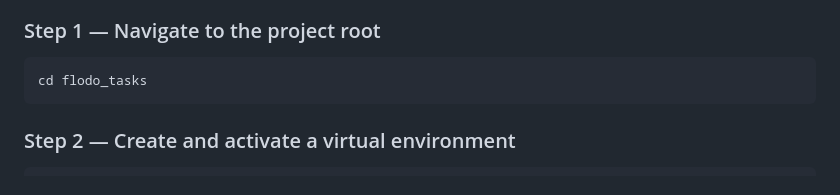
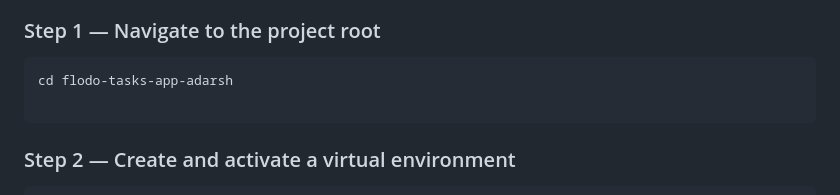
Before and after one commit to adarsh-sudo/flodo-tasks-app-adarsh, a Markdown page: README.md, the part around the change. Drawn GitHub-style.

Commit message:
Update project directory name in README

````diff
--- a/README.md
+++ b/README.md
@@ -75,7 +75,8 @@ flodo_tasks/
 ### Step 1 — Navigate to the project root
 
 ```bash
-cd flodo_tasks
+cd flodo-tasks-app-adarsh
+
 ```
 
 ### Step 2 — Create and activate a virtual environment
````
